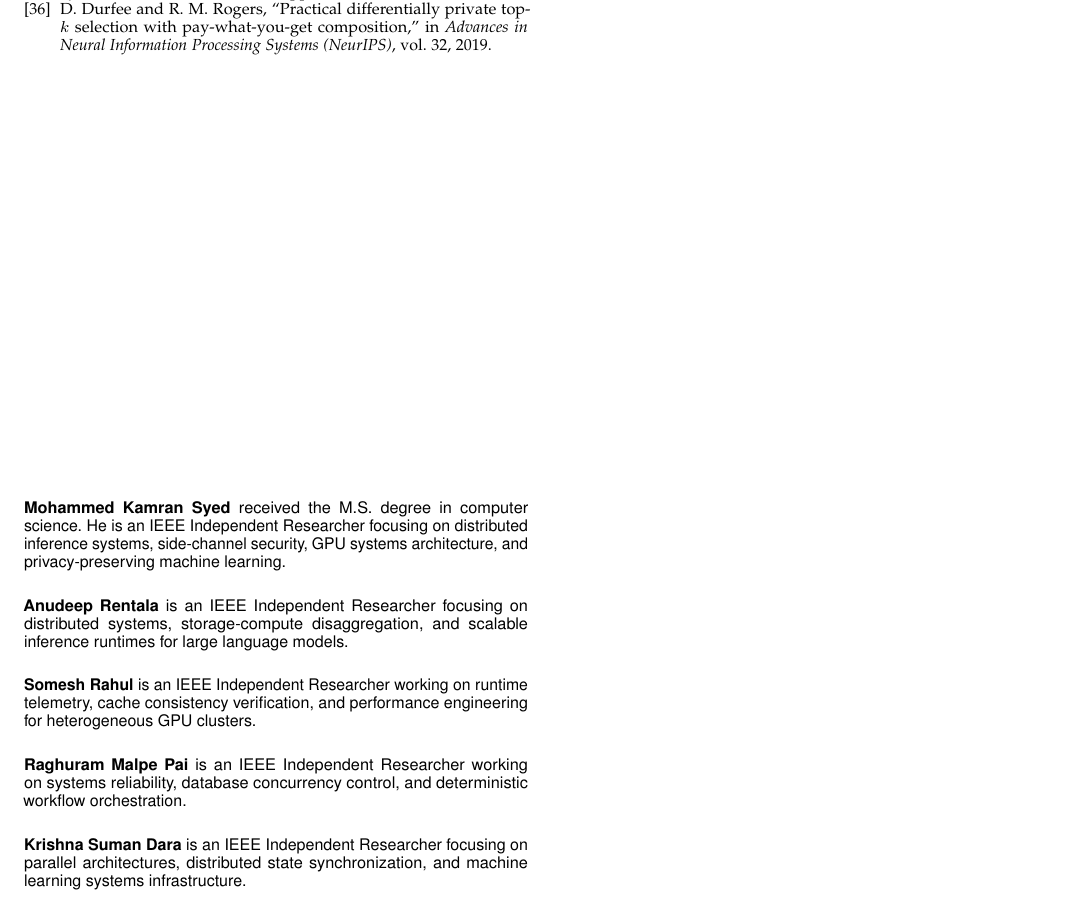
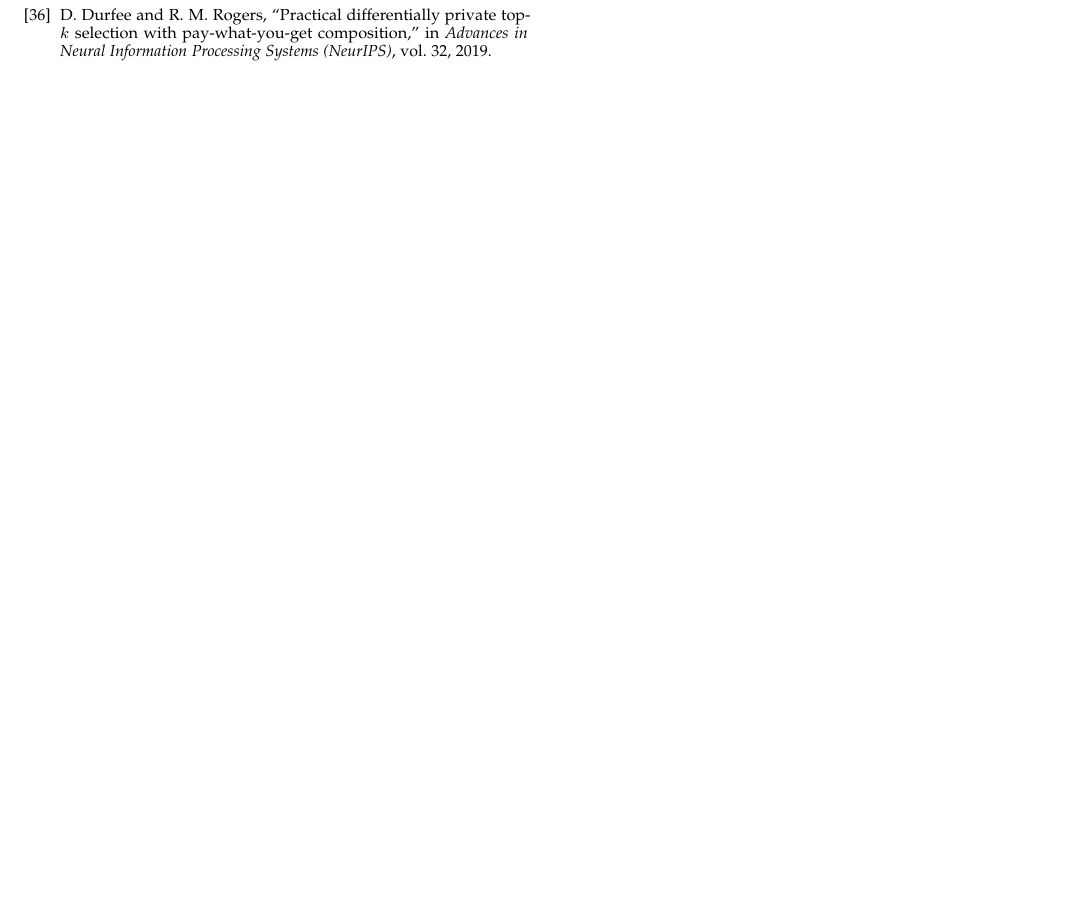
Before and after one commit to batistado/sonarmoe, a LaTeX paper (paper/main.tex): part of page 12 of 12, cut so that both start at the same text, the shorter picture padded with empty space. Compiled offline with pdfLaTeX; a missing font is replaced by an installed copy or a similar font; a LaTeX package or settings file that is missing is left out.

Commit message:
Remove author biographies, scrub AI-assistant acknowledgment and LICENSE copyright, recompile PDF

```diff
--- a/paper/main.tex
+++ b/paper/main.tex
@@ -496,24 +496,4 @@ The authors declare no competing financial interests. All evaluations used local
 \bibliographystyle{IEEEtran}
 \bibliography{references}
 
-\begin{IEEEbiographynophoto}{Mohammed Kamran Syed}
-received the M.S. degree in computer science. He is an IEEE Independent Researcher focusing on distributed inference systems, side-channel security, GPU systems architecture, and privacy-preserving machine learning.
-\end{IEEEbiographynophoto}
-\vskip -2\baselineskip plus -1fil
-\begin{IEEEbiographynophoto}{Anudeep Rentala}
-is an IEEE Independent Researcher focusing on distributed systems, storage-compute disaggregation, and scalable inference runtimes for large language models.
-\end{IEEEbiographynophoto}
-\vskip -2\baselineskip plus -1fil
-\begin{IEEEbiographynophoto}{Somesh Rahul}
-is an IEEE Independent Researcher working on runtime telemetry, cache consistency verification, and performance engineering for heterogeneous GPU clusters.
-\end{IEEEbiographynophoto}
-\vskip -2\baselineskip plus -1fil
-\begin{IEEEbiographynophoto}{Raghuram Malpe Pai}
-is an IEEE Independent Researcher working on systems reliability, database concurrency control, and deterministic workflow orchestration.
-\end{IEEEbiographynophoto}
-\vskip -2\baselineskip plus -1fil
-\begin{IEEEbiographynophoto}{Krishna Suman Dara}
-is an IEEE Independent Researcher focusing on parallel architectures, distributed state synchronization, and machine learning systems infrastructure.
-\end{IEEEbiographynophoto}
-
 \end{document}
```
Also changed, not shown: paper/main.pdf, paper/main.tex (2 more changed lines), 2 other files.
